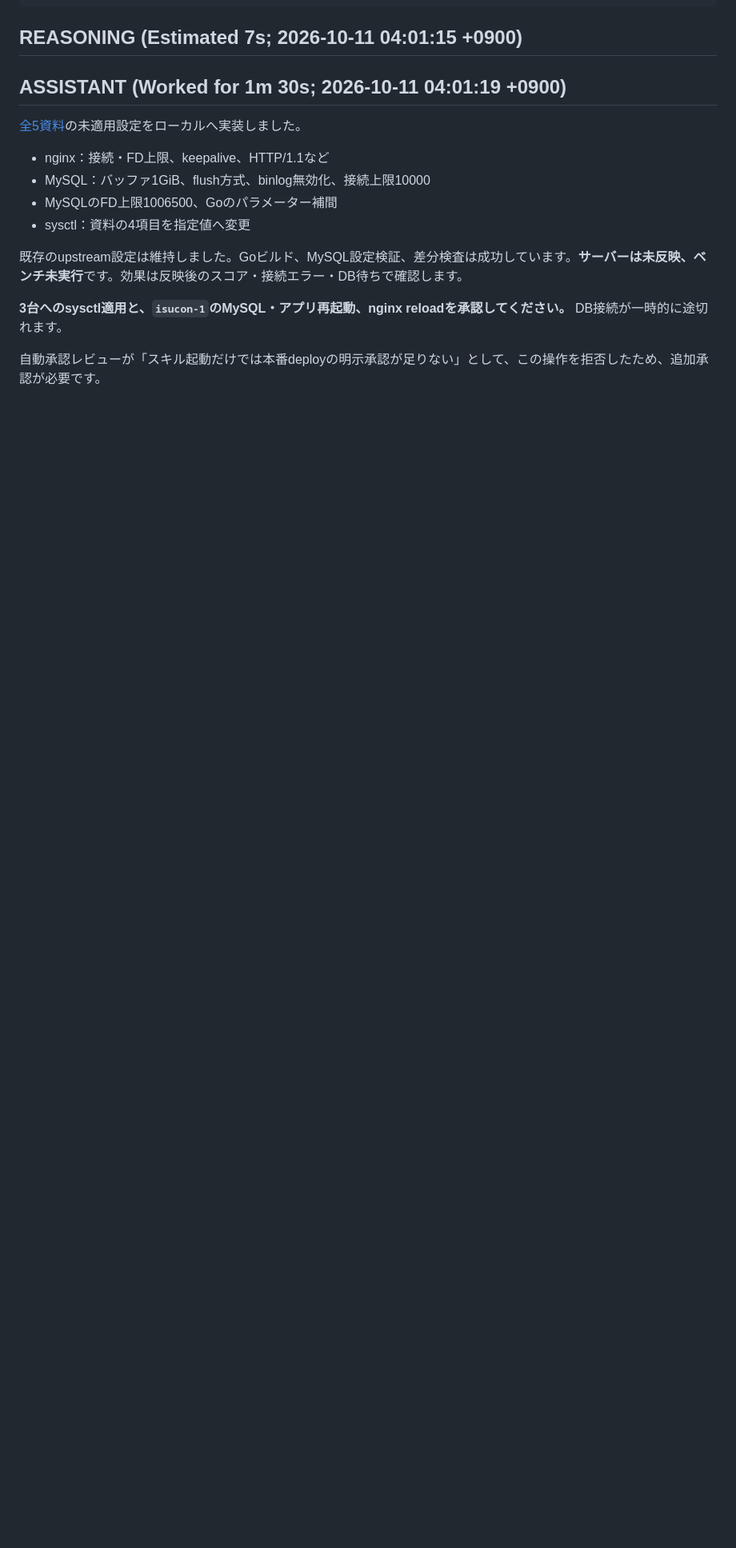
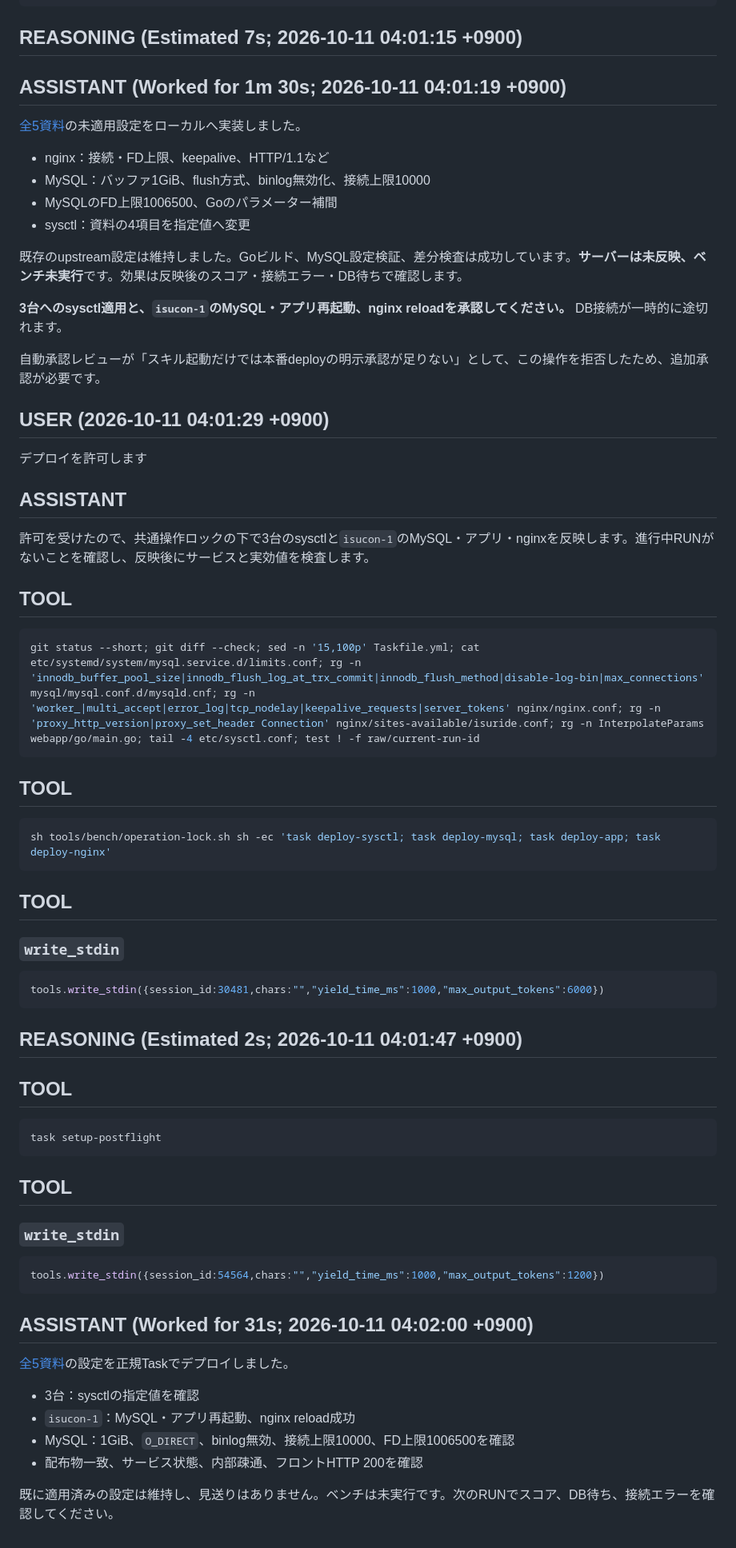
Before and after one commit to EkeMinusYou/isucon14-02, a Markdown page: docs/conversation/20261011-035950_01a1272f-693b-7913-a72f-43de7046f37b.md, the part around the change. Shown at 80% size. Rendered like a GitHub page; blank space fills up the shorter version.

Commit message:
docs(conversation): save session 01a1272f-693b-7913-a72f-43de7046f37b

````diff
--- a/docs/conversation/20261011-035950_01a1272f-693b-7913-a72f-43de7046f37b.md
+++ b/docs/conversation/20261011-035950_01a1272f-693b-7913-a72f-43de7046f37b.md
@@ -182,3 +182,58 @@ git diff --check; git status --short; file webapp/go/isuride; test ! -f raw/curr
 **3台へのsysctl適用と、`isucon-1`のMySQL・アプリ再起動、nginx reloadを承認してください。** DB接続が一時的に途切れます。
 
 自動承認レビューが「スキル起動だけでは本番deployの明示承認が足りない」として、この操作を拒否したため、追加承認が必要です。
+
+## USER (2026-10-11 04:01:29 +0900)
+
+デプロイを許可します
+
+## ASSISTANT
+
+許可を受けたので、共通操作ロックの下で3台のsysctlと`isucon-1`のMySQL・アプリ・nginxを反映します。進行中RUNがないことを確認し、反映後にサービスと実効値を検査します。
+
+## TOOL
+
+```sh
+git status --short; git diff --check; sed -n '15,100p' Taskfile.yml; cat etc/systemd/system/mysql.service.d/limits.conf; rg -n 'innodb_buffer_pool_size|innodb_flush_log_at_trx_commit|innodb_flush_method|disable-log-bin|max_connections' mysql/mysql.conf.d/mysqld.cnf; rg -n 'worker_|multi_accept|error_log|tcp_nodelay|keepalive_requests|server_tokens' nginx/nginx.conf; rg -n 'proxy_http_version|proxy_set_header Connection' nginx/sites-available/isuride.conf; rg -n InterpolateParams webapp/go/main.go; tail -4 etc/sysctl.conf; test ! -f raw/current-run-id
+```
+
+## TOOL
+
+```sh
+sh tools/bench/operation-lock.sh sh -ec 'task deploy-sysctl; task deploy-mysql; task deploy-app; task deploy-nginx'
+```
+
+## TOOL
+
+### `write_stdin`
+
+```javascript
+tools.write_stdin({session_id:30481,chars:"","yield_time_ms":1000,"max_output_tokens":6000})
+```
+
+## REASONING (Estimated 2s; 2026-10-11 04:01:47 +0900)
+
+## TOOL
+
+```sh
+task setup-postflight
+```
+
+## TOOL
+
+### `write_stdin`
+
+```javascript
+tools.write_stdin({session_id:54564,chars:"","yield_time_ms":1000,"max_output_tokens":1200})
+```
+
+## ASSISTANT (Worked for 31s; 2026-10-11 04:02:00 +0900)
+
+[全5資料](/Users/mineo/src/github.com/EkeMinusYou/isucon14-02/docs/special-sources/README.md)の設定を正規Taskでデプロイしました。
+
+- 3台：sysctlの指定値を確認
+- `isucon-1`：MySQL・アプリ再起動、nginx reload成功
+- MySQL：1GiB、`O_DIRECT`、binlog無効、接続上限10000、FD上限1006500を確認
+- 配布物一致、サービス状態、内部疎通、フロントHTTP 200を確認
+
+既に適用済みの設定は維持し、見送りはありません。ベンチは未実行です。次のRUNでスコア、DB待ち、接続エラーを確認してください。
````
